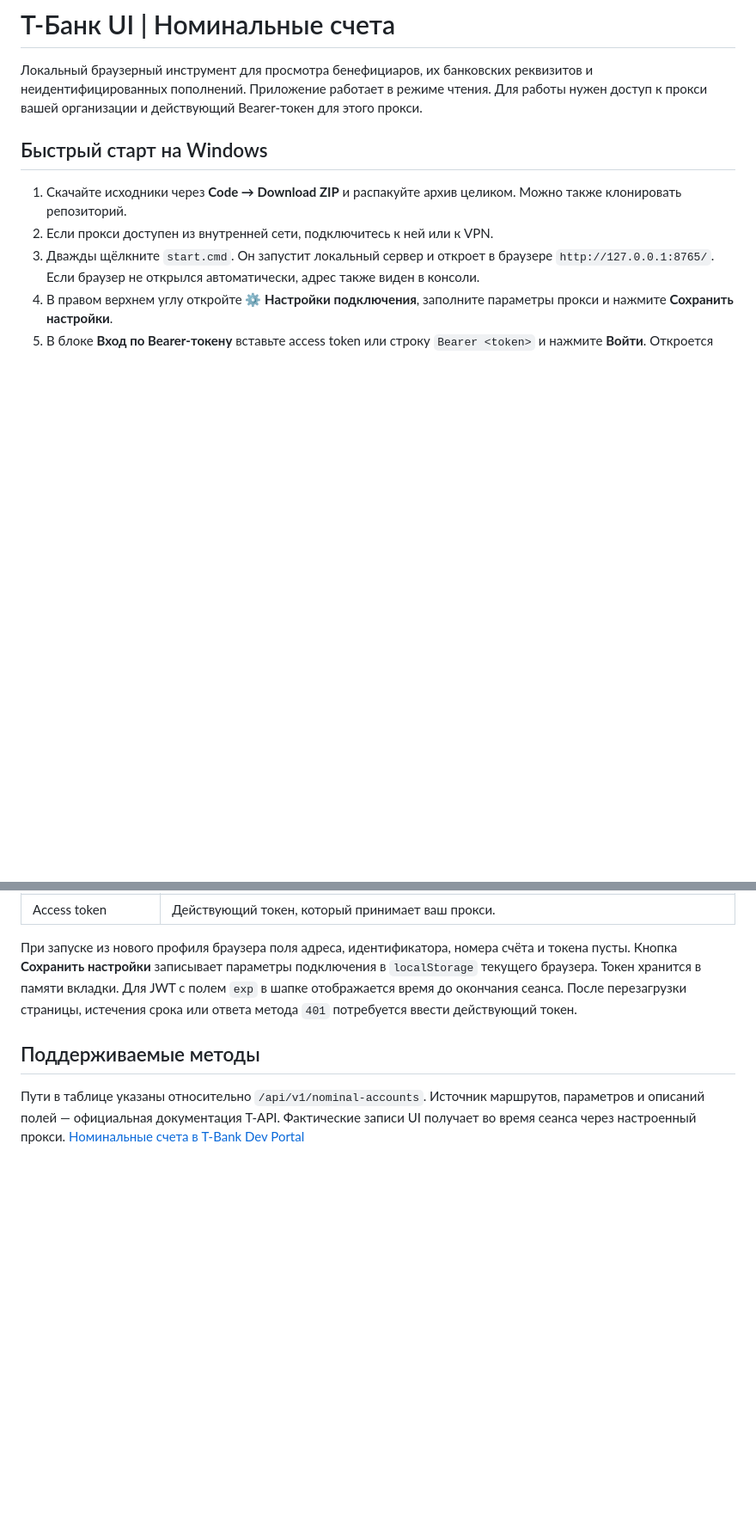
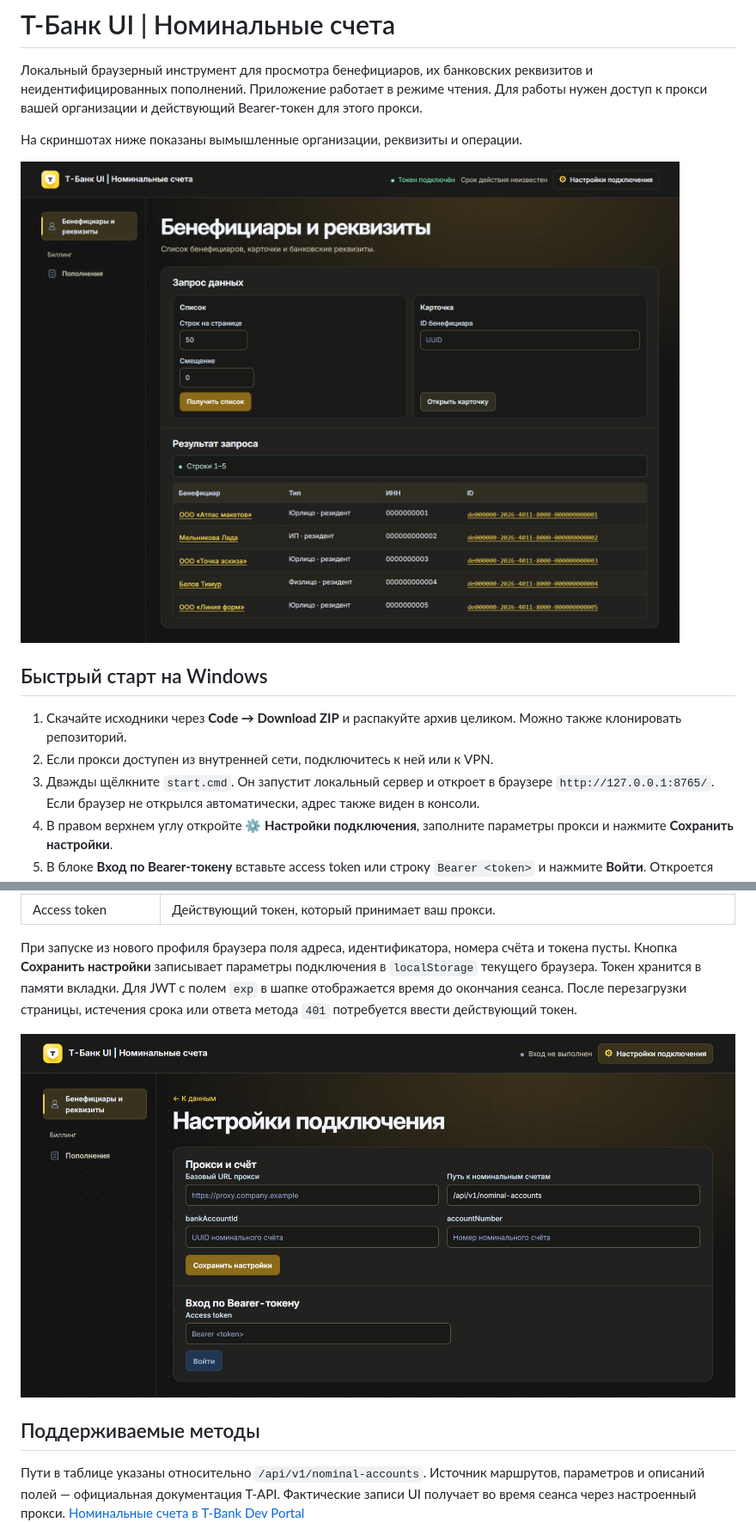
Before and after one commit to ramzeka/tbank-ui, a Markdown page: README.md, 2 parts joined by grey strips. Shown at 86% size. Drawn GitHub-style; pictures changed too: docs/screenshots/beneficiaries.png (added), docs/screenshots/connection.png (added); blank space fills up the shorter version.

Commit message:
Показать работу интерфейса на четырёх демонстрационных скриншотах

```diff
--- a/README.md
+++ b/README.md
@@ -1,6 +1,10 @@
 # Т-Банк UI | Номинальные счета
 
 Локальный браузерный инструмент для просмотра бенефициаров, их банковских реквизитов и неидентифицированных пополнений. Приложение работает в режиме чтения. Для работы нужен доступ к прокси вашей организации и действующий Bearer-токен для этого прокси.
+
+На скриншотах ниже показаны вымышленные организации, реквизиты и операции.
+
+![Список бенефициаров с типом, ИНН и ссылками для открытия карточек](docs/screenshots/beneficiaries.png)
 
 ## Быстрый старт на Windows
 
@@ -25,6 +29,8 @@
 
 При запуске из нового профиля браузера поля адреса, идентификатора, номера счёта и токена пусты. Кнопка **Сохранить настройки** записывает параметры подключения в `localStorage` текущего браузера. Токен хранится в памяти вкладки. Для JWT с полем `exp` в шапке отображается время до окончания сеанса. После перезагрузки страницы, истечения срока или ответа метода `401` потребуется ввести действующий токен.
 
+![Настройки подключения с полями для прокси, счёта и входа по Bearer-токену](docs/screenshots/connection.png)
+
 ## Поддерживаемые методы
 
 Пути в таблице указаны относительно `/api/v1/nominal-accounts`. Источник маршрутов, параметров и описаний полей — официальная документация T‑API. Фактические записи UI получает во время сеанса через настроенный прокси. [Номинальные счета в T‑Bank Dev Portal](https://developer.tbank.ru/docs/products/nominal)
```
Also changed, not shown: other parts of README.md (+12 -0 lines), docs/screenshots/beneficiary-details.png (added), docs/screenshots/incoming-transactions.png (added).
